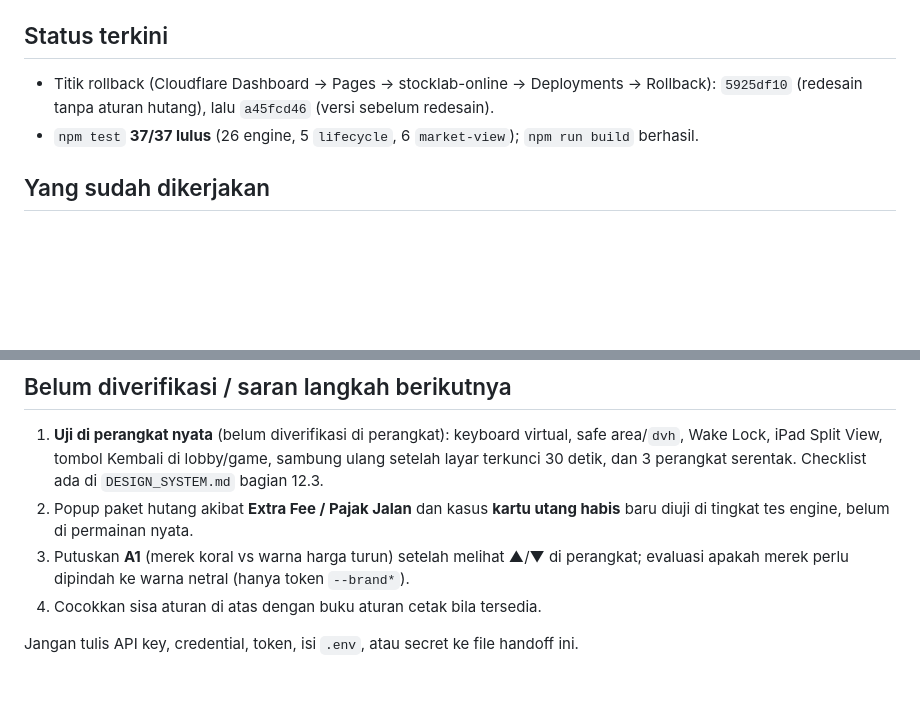
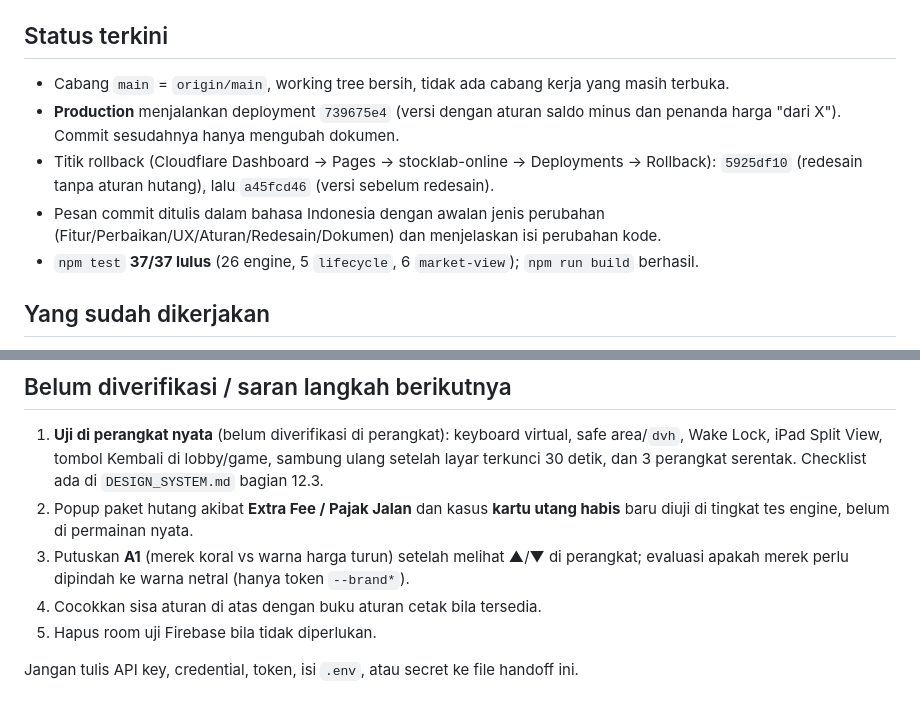
Before and after one commit to rizkifadlillah1707-code/Stocklabonline, a Markdown page: NEXT_CHAT.md, 2 parts joined by grey strips. Drawn GitHub-style; blank space fills up the shorter version.

Commit message:
Dokumen: rapikan catatan status proyek
Merapikan bagian akses, status, dan contoh perintah deploy.

```diff
--- a/NEXT_CHAT.md
+++ b/NEXT_CHAT.md
@@ -13,7 +13,10 @@ Dokumen ini melengkapi `README.md` (panduan pengguna/pemain) dan `DEVELOPER.md`
 
 ## Status terkini
 
+- Cabang `main` = `origin/main`, working tree bersih, tidak ada cabang kerja yang masih terbuka.
+- **Production** menjalankan deployment `739675e4` (versi dengan aturan saldo minus dan penanda harga "dari X"). Commit sesudahnya hanya mengubah dokumen.
 - Titik rollback (Cloudflare Dashboard → Pages → stocklab-online → Deployments → Rollback): `5925df10` (redesain tanpa aturan hutang), lalu `a45fcd46` (versi sebelum redesain).
+- Pesan commit ditulis dalam bahasa Indonesia dengan awalan jenis perubahan (Fitur/Perbaikan/UX/Aturan/Redesain/Dokumen) dan menjelaskan isi perubahan kode.
 - `npm test` **37/37 lulus** (26 engine, 5 `lifecycle`, 6 `market-view`); `npm run build` berhasil.
 
 ## Yang sudah dikerjakan
@@ -71,5 +74,6 @@ Dokumen ini melengkapi `README.md` (panduan pengguna/pemain) dan `DEVELOPER.md`
 2. Popup paket hutang akibat **Extra Fee / Pajak Jalan** dan kasus **kartu utang habis** baru diuji di tingkat tes engine, belum di permainan nyata.
 3. Putuskan **A1** (merek koral vs warna harga turun) setelah melihat ▲/▼ di perangkat; evaluasi apakah merek perlu dipindah ke warna netral (hanya token `--brand*`).
 4. Cocokkan sisa aturan di atas dengan buku aturan cetak bila tersedia.
+5. Hapus room uji Firebase bila tidak diperlukan.
 
 Jangan tulis API key, credential, token, isi `.env`, atau secret ke file handoff ini.
```
